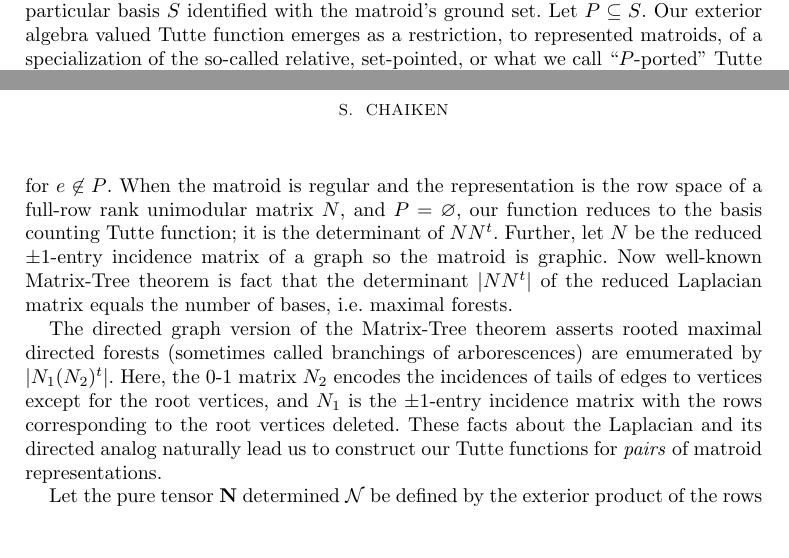
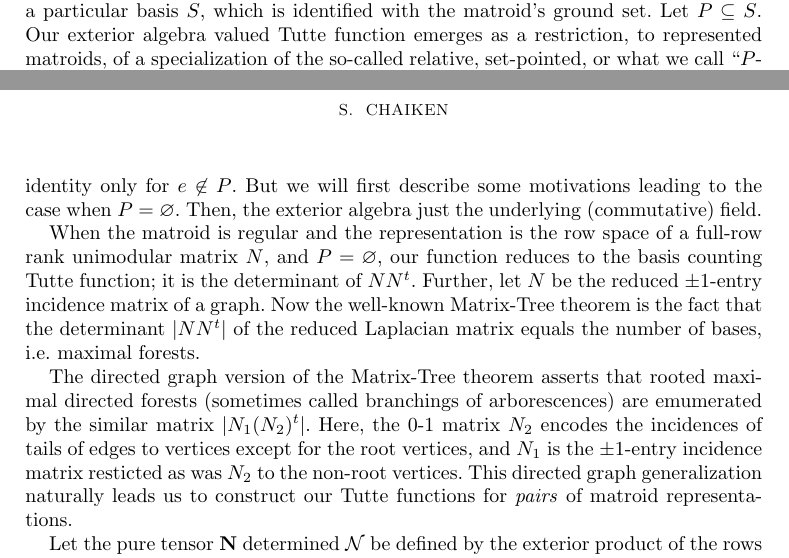
Before and after one commit to chaikens/MathOfElec, a LaTeX document (ALCO-TutteExShort/ExtAlgNew.tex): two parts of pages 1 and 2 of 2, joined at a grey line, cut so that both start at the same text, the shorter picture padded with empty space. Compiled offline with pdfLaTeX.

Commit message:
little edits.

```diff
--- a/ALCO-TutteExShort/ExtAlgNew.tex
+++ b/ALCO-TutteExShort/ExtAlgNew.tex
@@ -185,7 +185,7 @@ we are aware of,
 exterior algebras \cite{MarcusFDMuAlPt2} have \emph{anticommutative} multiplication.
 
 As usual, a matroid representation is a subspace
-of a vector space equipped with a particular basis $S$
+of a vector space equipped with a particular basis $S$, which is
 identified with the matroid's ground set.  Let $P \subseteq S$.
 Our exterior
 algebra valued Tutte function emerges as a restriction, to represented matroids,
@@ -193,21 +193,26 @@ of a specialization of
 the so-called relative, set-pointed, or what we call ``$P$-ported''
 Tutte functions \cite{MR0419272,SetPointedLV,sdcPorted,TutteEx,RelTuttePolyDiaoHetyei}.
 These functions obey the deletion-contraction
-identity only for $e\not\in P$.  When the matroid is regular and
+identity only for $e\not\in P$.  But we will first describe some motivations leading to
+the case when $P=\emptyset$.  Then, the exterior algebra just the underlying (commutative)
+field.
+
+When the matroid is regular and
 the representation is the row space of a full-row rank unimodular matrix $N$, and $P=\emptyset$,
 our function reduces to the basis counting Tutte function; it is the determinant
 of $N N^t$.
-Further, let $N$ be the reduced $\pm 1$-entry incidence matrix of a graph so the
-matroid is graphic.  Now well-known Matrix-Tree theorem
-is fact that the determinant $|N N^t|$ of the
+Further, let $N$ be the reduced $\pm 1$-entry incidence matrix of a graph.
+Now the well-known Matrix-Tree theorem
+is the fact that the determinant $|N N^t|$ of the
 reduced Laplacian matrix equals the number of bases, i.e. maximal forests.
 
-The directed graph version of the Matrix-Tree theorem asserts rooted maximal directed forests
-(sometimes called branchings of arborescences) are emumerated by
+The directed graph version of the Matrix-Tree theorem asserts that rooted maximal directed forests
+(sometimes called branchings of arborescences) are emumerated by the similar matrix
 $|N_1 (N_2)^t|$.  Here, the 0-1 matrix $N_2$ encodes the incidences of tails of edges to
-vertices except for the root vertices, and $N_1$ is the $\pm 1$-entry incidence matrix with
-the rows corresponding to the root vertices deleted.  These facts about the Laplacian and
-its directed analog naturally lead us to construct our
+vertices except for the root vertices, and $N_1$ is the $\pm 1$-entry incidence matrix
+resticted as was $N_2$ to the non-root vertices.
+This directed graph generalization
+naturally leads us to construct our
 Tutte functions for \emph{pairs} of matroid representations.
 
 Let the pure tensor $\mathbf{N}$
```
